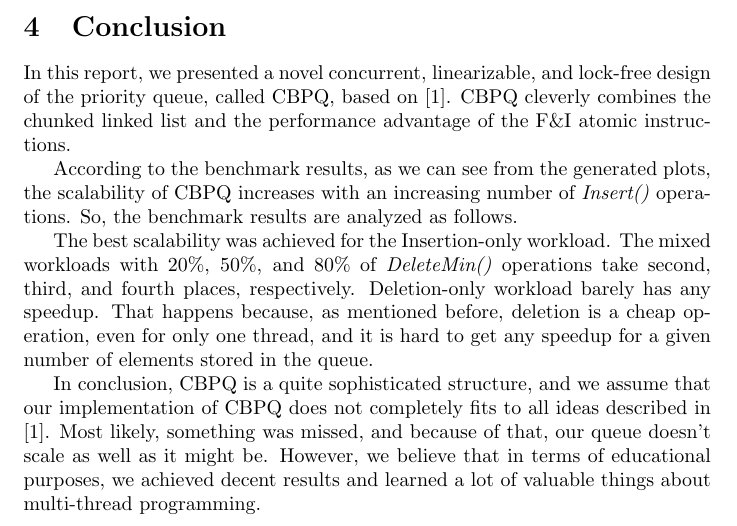
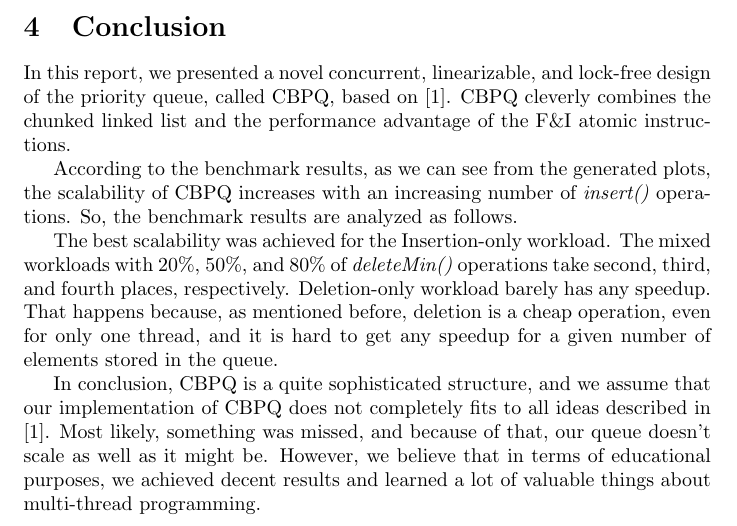
Before and after one commit to takeltez/Concurrent-Priority-Queue, a LaTeX document (report/report.tex): part of page 6 of 7, cut so that both start at the same text. Compiled offline with pdfLaTeX.

Commit message:
fix report typos

```diff
--- a/report/report.tex
+++ b/report/report.tex
@@ -148,9 +148,9 @@
 
   \section{Conclusion}
   In this report, we presented a novel concurrent, linearizable, and lock-free design of the priority queue, called CBPQ, based on [1]. CBPQ cleverly combines the chunked linked list and the performance advantage of the F\&I atomic instructions.\par
-  According to the benchmark results, as we can see from the generated plots, the scalability of CBPQ increases with an increasing number of \textit{Insert()} operations. So, the benchmark results are analyzed as follows.\par
+  According to the benchmark results, as we can see from the generated plots, the scalability of CBPQ increases with an increasing number of \textit{insert()} operations. So, the benchmark results are analyzed as follows.\par
 
-  The best scalability was achieved for the Insertion-only workload. The mixed workloads with 20\%, 50\%, and 80\% of \textit{DeleteMin()} operations take second, third, and fourth places, respectively. Deletion-only workload barely has any speedup. That happens because, as mentioned before, deletion is a cheap operation, even for only one thread, and it is hard to get any speedup for a given number of elements stored in the queue.\par
+  The best scalability was achieved for the Insertion-only workload. The mixed workloads with 20\%, 50\%, and 80\% of \textit{deleteMin()} operations take second, third, and fourth places, respectively. Deletion-only workload barely has any speedup. That happens because, as mentioned before, deletion is a cheap operation, even for only one thread, and it is hard to get any speedup for a given number of elements stored in the queue.\par
 
   In conclusion, CBPQ is a quite sophisticated structure, and we assume that our implementation of CBPQ does not completely fits to all ideas described in [1]. Most likely, something was missed, and because of that, our queue doesn't scale as well as it might be. However, we believe that in terms of educational purposes, we achieved decent results and learned a lot of valuable things about multi-thread programming.
 
```
